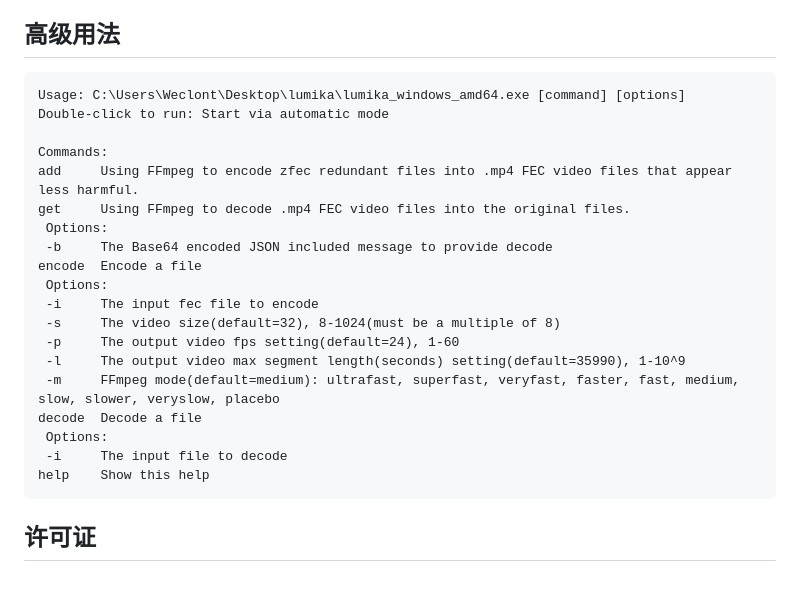
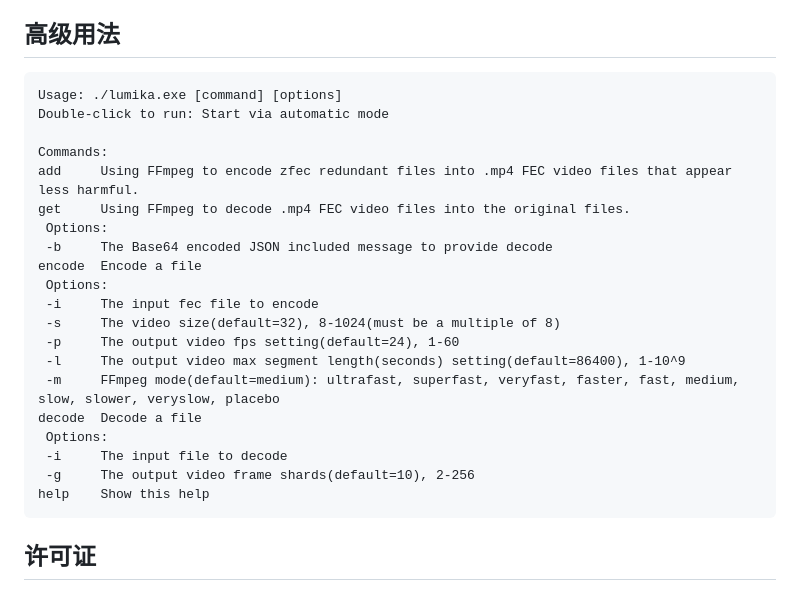
Before and after one commit to ERR0RPR0MPT/Lumika, a Markdown page: README.md, the part around the change. Drawn GitHub-style.

Commit message:
Docs: 更新文档："高级用法"

````diff
--- a/README.md
+++ b/README.md
@@ -71,7 +71,7 @@ apt install ffmpeg
 ## 高级用法
 
 ```
-Usage: C:\Users\Weclont\Desktop\lumika\lumika_windows_amd64.exe [command] [options]
+Usage: ./lumika.exe [command] [options]
 Double-click to run: Start via automatic mode
 
 Commands:
@@ -84,11 +84,12 @@ encode  Encode a file
  -i     The input fec file to encode
  -s     The video size(default=32), 8-1024(must be a multiple of 8)
  -p     The output video fps setting(default=24), 1-60
- -l     The output video max segment length(seconds) setting(default=35990), 1-10^9
+ -l     The output video max segment length(seconds) setting(default=86400), 1-10^9
  -m     FFmpeg mode(default=medium): ultrafast, superfast, veryfast, faster, fast, medium, slow, slower, veryslow, placebo
 decode  Decode a file
  Options:
  -i     The input file to decode
+ -g     The output video frame shards(default=10), 2-256
 help    Show this help
 ```
 
````
